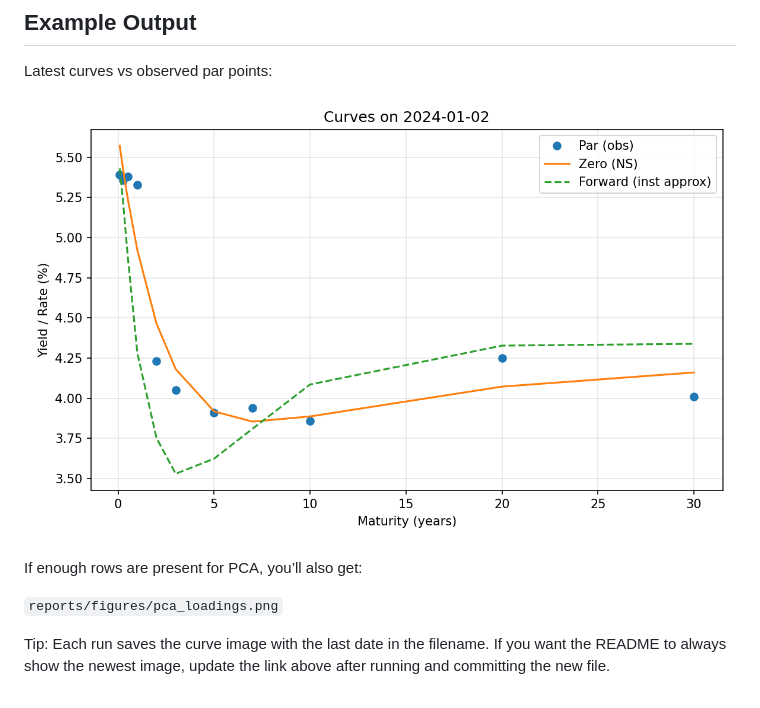
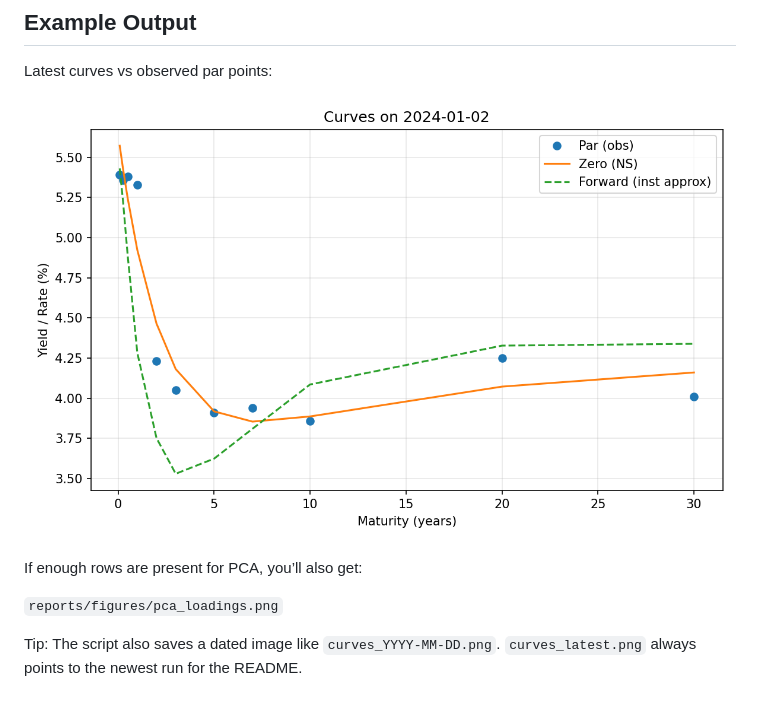
Before and after one commit to CSCoder33/Yield-Curve, a Markdown page: README.md, the part around the change. Drawn GitHub-style; pictures changed too: reports/figures/curves_latest.png (added).

Commit message:
Save stable figure as curves_latest.png; README embeds it

```diff
--- a/README.md
+++ b/README.md
@@ -21,12 +21,11 @@ Figures will be saved under `reports/figures/`.
 
 Latest curves vs observed par points:
 
-![Yield Curves](reports/figures/curves_2024-01-02.png)
+![Yield Curves](reports/figures/curves_latest.png)
 
 If enough rows are present for PCA, you’ll also get:
 
 `reports/figures/pca_loadings.png`
 
-Tip: Each run saves the curve image with the last date in the filename.
-If you want the README to always show the newest image, update the link
-above after running and committing the new file.
+Tip: The script also saves a dated image like `curves_YYYY-MM-DD.png`.
+`curves_latest.png` always points to the newest run for the README.
```
Also changed, not shown: 1 other file.
